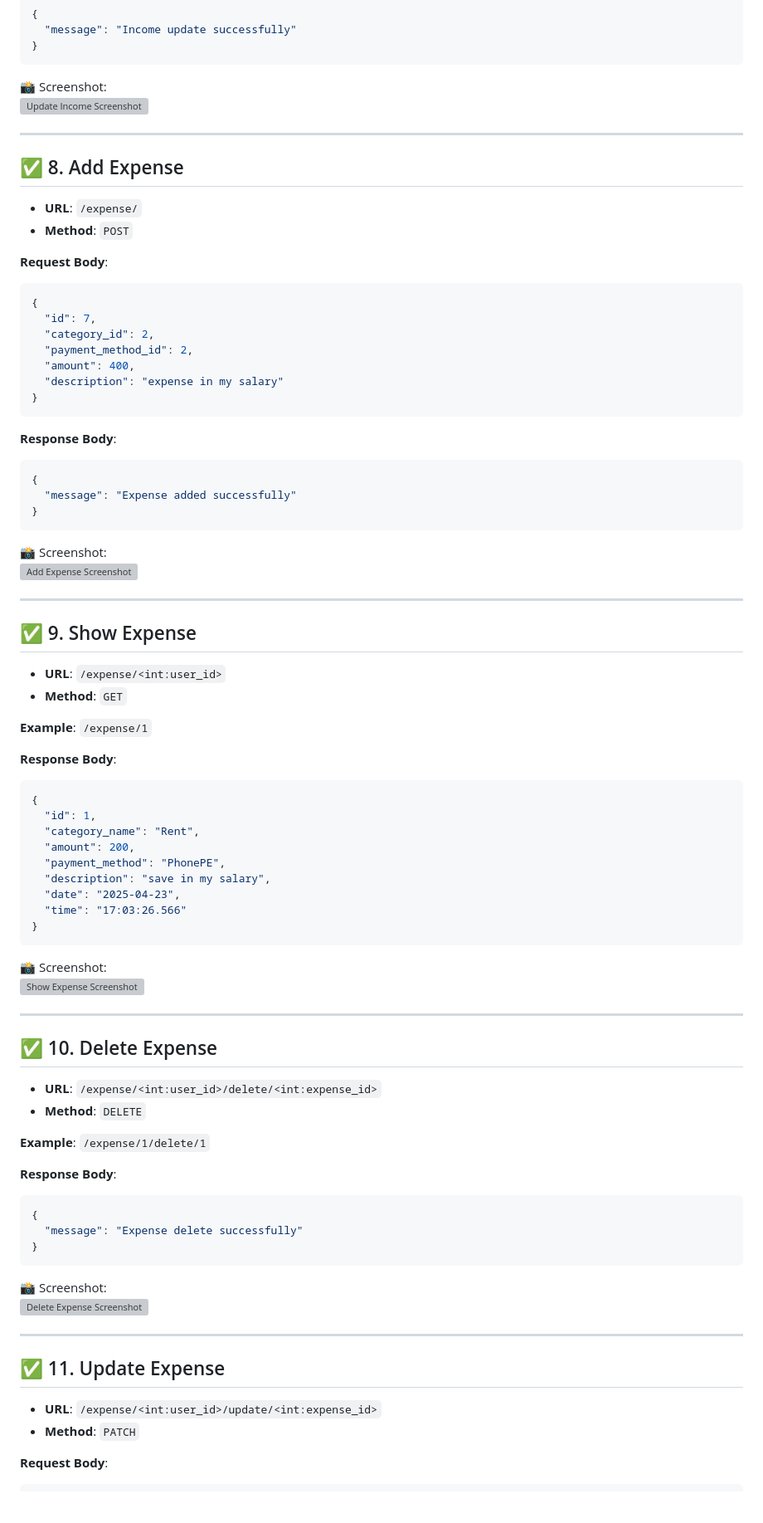
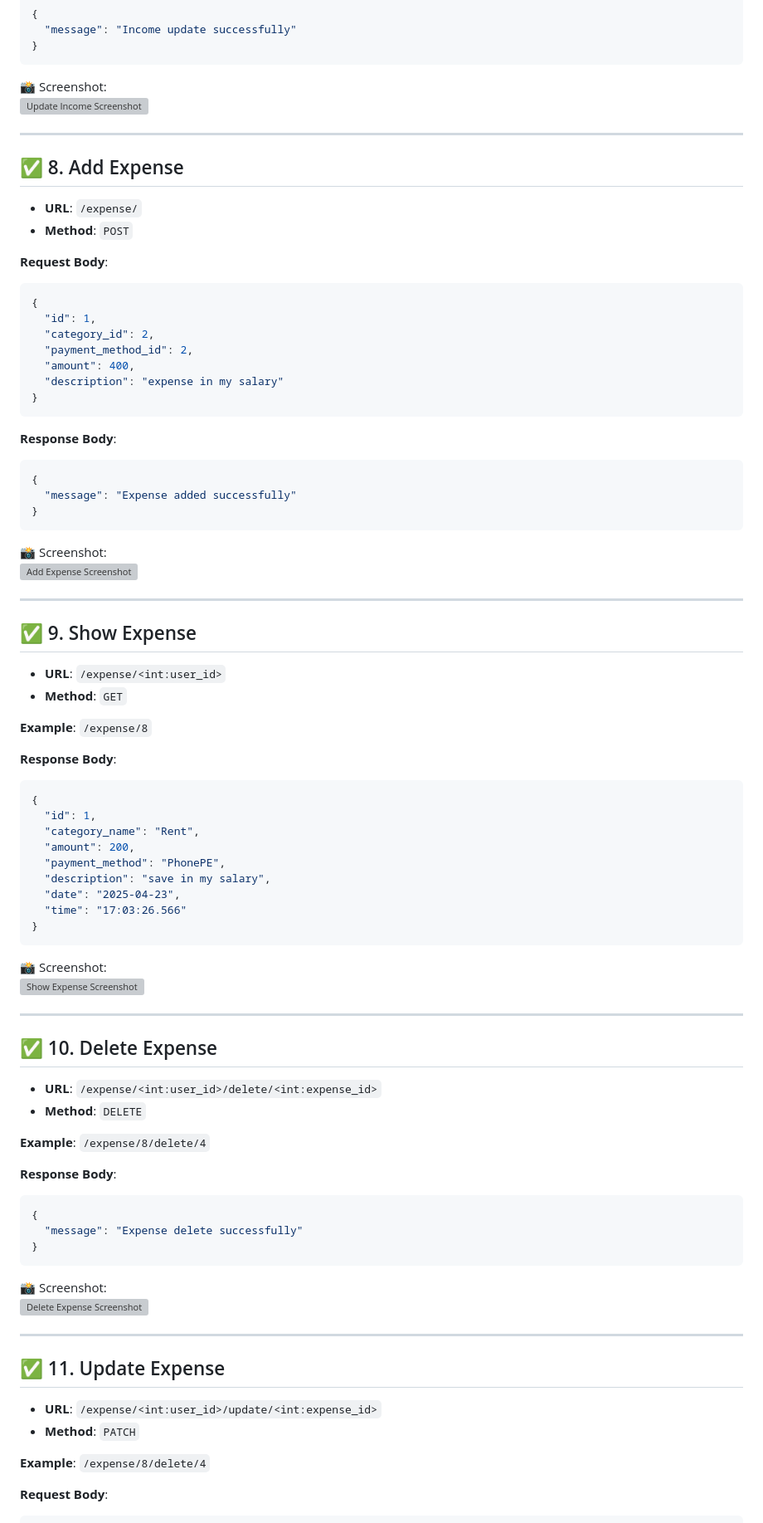
Before and after one commit to Piyushkumarsaini/expense_tracker, a Markdown page: API_DOCS.md, the part around one of its changes. Shown at 83% size. Drawn GitHub-style; blank space fills up the shorter version; grey boxes are pictures that could not be loaded.

````diff
--- a/API_DOCS.md
+++ b/API_DOCS.md
@@ -206,7 +207,7 @@ This document contains all the API endpoints for the Expense Tracker project bui
 **Request Body**:
 ```json
 {
-  "id": 7,
+  "id": 1,
   "category_id": 2,
   "payment_method_id": 2,
   "amount": 400,
@@ -231,7 +232,7 @@ This document contains all the API endpoints for the Expense Tracker project bui
 - **URL**: `/expense/<int:user_id>`
 - **Method**: `GET`
 
-**Example**: `/expense/1`
+**Example**: `/expense/8`
 
 **Response Body**:
 ```json
@@ -256,7 +257,7 @@ This document contains all the API endpoints for the Expense Tracker project bui
 - **URL**: `/expense/<int:user_id>/delete/<int:expense_id>`
 - **Method**: `DELETE`
 
-**Example**: `/expense/1/delete/1`
+**Example**: `/expense/8/delete/4`
 
 **Response Body**:
 ```json
@@ -275,6 +276,8 @@ This document contains all the API endpoints for the Expense Tracker project bui
 - **URL**: `/expense/<int:user_id>/update/<int:expense_id>`
 - **Method**: `PATCH`
 
+**Example**: `/expense/8/delete/4`
+
 **Request Body**:
 ```json
 {
````
Also changed, not shown: other parts of API_DOCS.md (+26 -25 lines).
